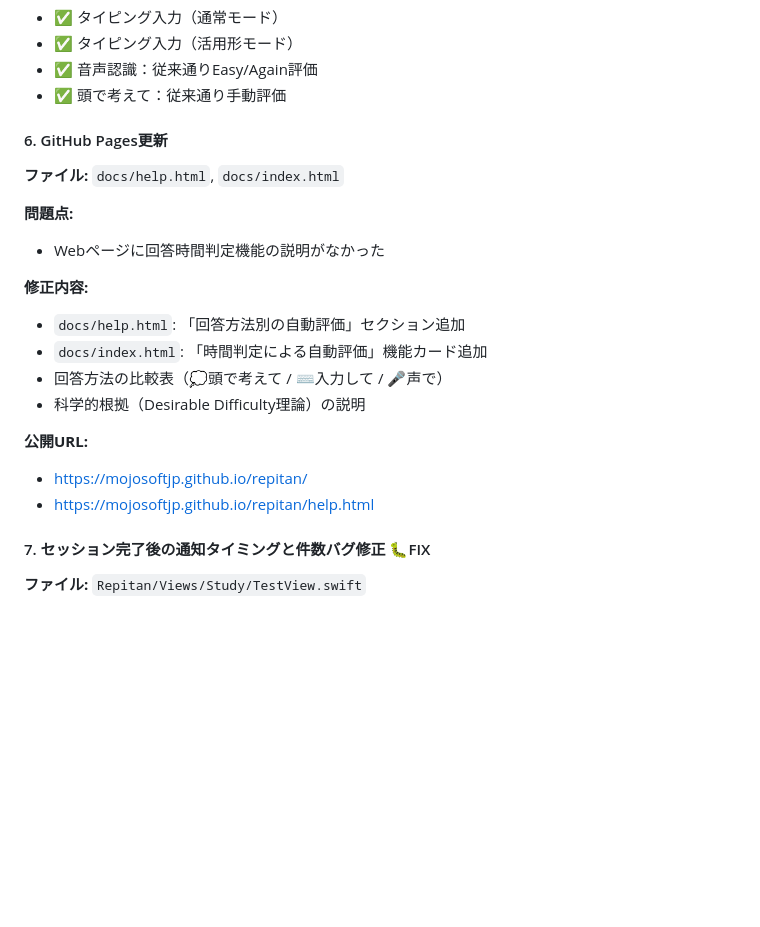
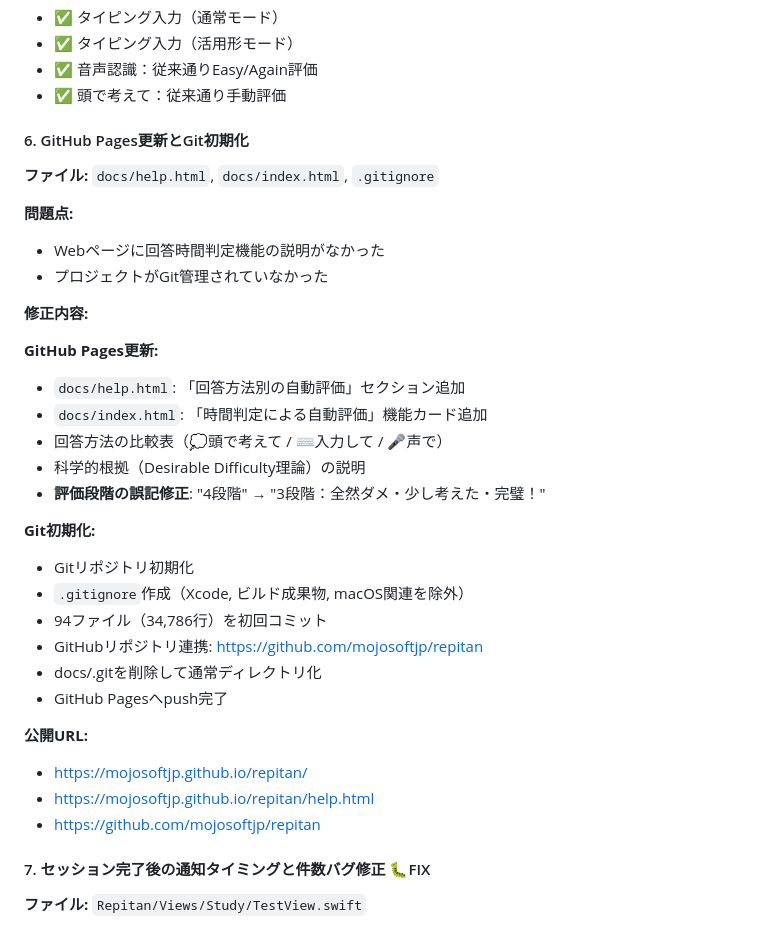
Before and after one commit to mojosoftjp/repitan, a Markdown page: HANDOVER.md, the part around the change. Drawn GitHub-style; blank space fills up the shorter version.

Commit message:
Docs: HANDOVER.mdにGit初期化と評価段階修正を追記
追記内容:
- Git初期化作業の記録（リポジトリ初期化、.gitignore作成、初回コミット）
- GitHub連携の記録（94ファイル、34,786行）
- GitHub Pages評価段階誤記修正の記録（4段階→3段階）
- GitHubリポジトリURLを追加

これでセッション9の全作業が完全に記録されました。

🤖 Generated with [Claude Code](https://claude.com/claude-code)

Co-Authored-By: Claude Sonnet 4.5 <noreply@anthropic.com>

```diff
--- a/HANDOVER.md
+++ b/HANDOVER.md
@@ -128,21 +128,34 @@
 - ✅ 音声認識：従来通りEasy/Again評価
 - ✅ 頭で考えて：従来通り手動評価
 
-#### 6. GitHub Pages更新
-**ファイル:** `docs/help.html`, `docs/index.html`
+#### 6. GitHub Pages更新とGit初期化
+**ファイル:** `docs/help.html`, `docs/index.html`, `.gitignore`
 
 **問題点:**
 - Webページに回答時間判定機能の説明がなかった
+- プロジェクトがGit管理されていなかった
 
 **修正内容:**
+
+**GitHub Pages更新:**
 - `docs/help.html`: 「回答方法別の自動評価」セクション追加
 - `docs/index.html`: 「時間判定による自動評価」機能カード追加
 - 回答方法の比較表（💭頭で考えて / ⌨️入力して / 🎤声で）
 - 科学的根拠（Desirable Difficulty理論）の説明
+- **評価段階の誤記修正**: "4段階" → "3段階：全然ダメ・少し考えた・完璧！"
+
+**Git初期化:**
+- Gitリポジトリ初期化
+- `.gitignore`作成（Xcode, ビルド成果物, macOS関連を除外）
+- 94ファイル（34,786行）を初回コミット
+- GitHubリポジトリ連携: https://github.com/mojosoftjp/repitan
+- docs/.gitを削除して通常ディレクトリ化
+- GitHub Pagesへpush完了
 
 **公開URL:**
 - https://mojosoftjp.github.io/repitan/
 - https://mojosoftjp.github.io/repitan/help.html
+- https://github.com/mojosoftjp/repitan
 
 #### 7. セッション完了後の通知タイミングと件数バグ修正 🐛FIX
 **ファイル:** `Repitan/Views/Study/TestView.swift`
```
